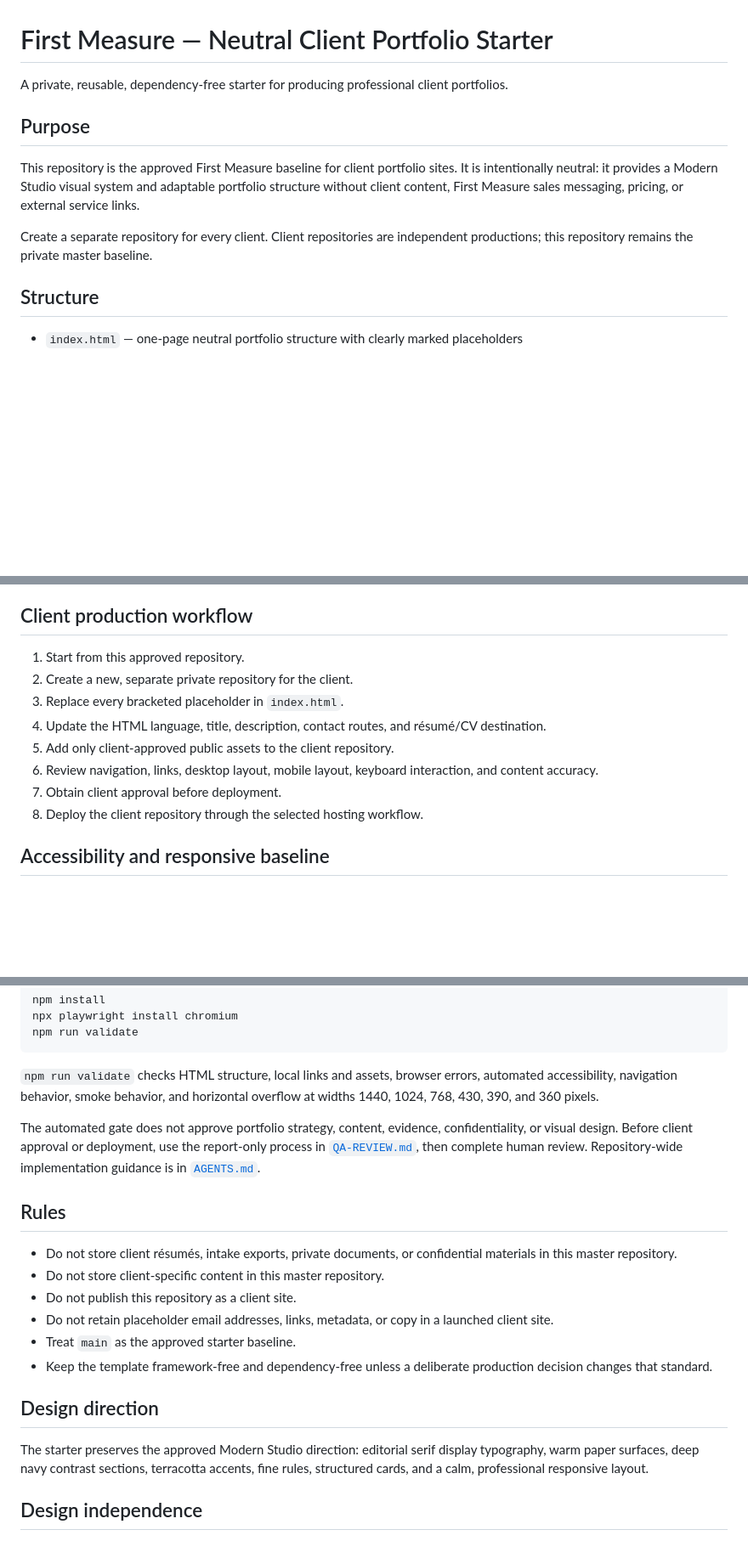
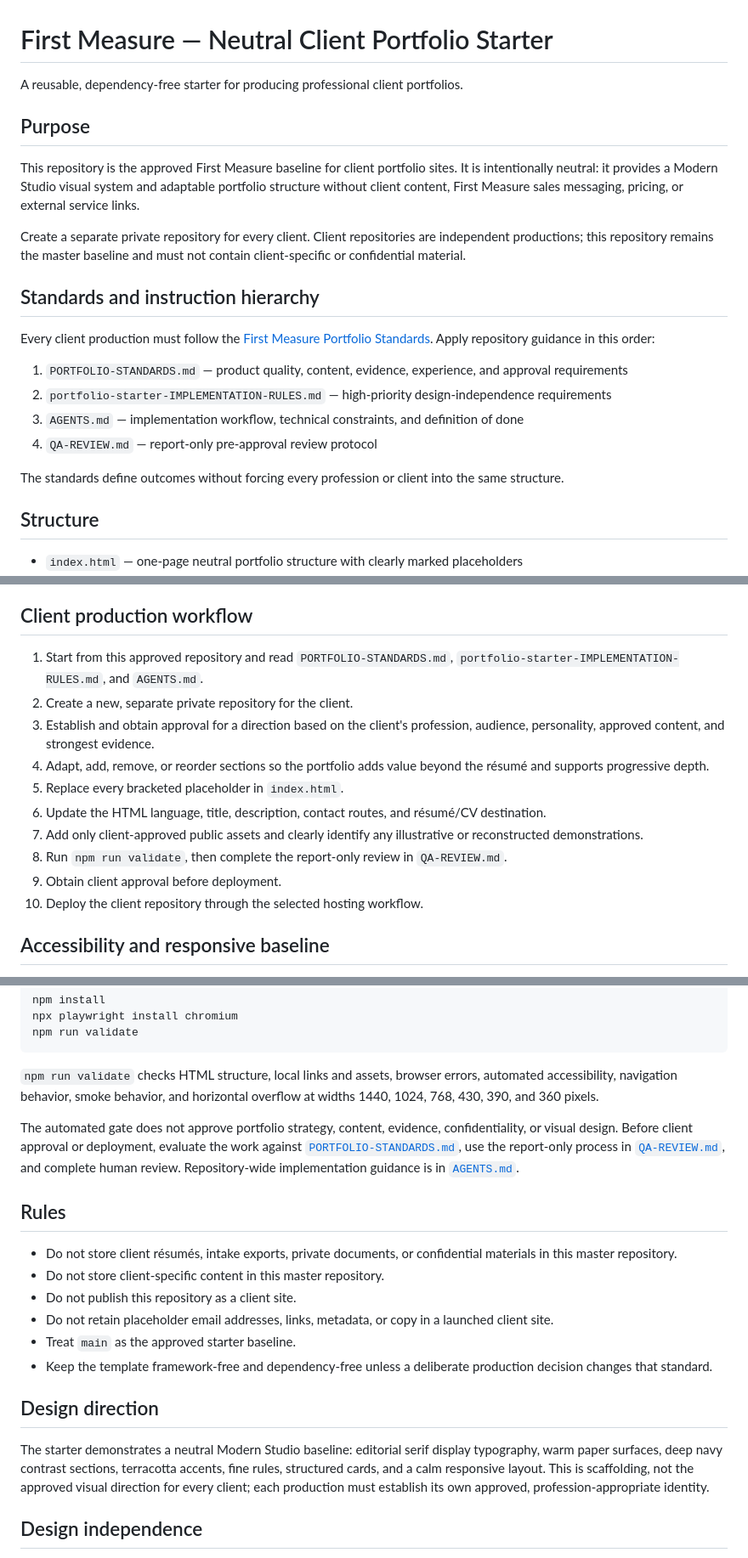
Before and after one commit to First-Measure/Portfolio-Starter, a Markdown page: README.md, 3 parts joined by grey strips. Shown at 85% size. Drawn GitHub-style; blank space fills up the shorter version.

Commit message:
Integrate portfolio standards into starter workflow

```diff
--- a/README.md
+++ b/README.md
@@ -1,12 +1,23 @@
 # First Measure — Neutral Client Portfolio Starter
 
-A private, reusable, dependency-free starter for producing professional client portfolios.
+A reusable, dependency-free starter for producing professional client portfolios.
 
 ## Purpose
 
 This repository is the approved First Measure baseline for client portfolio sites. It is intentionally neutral: it provides a Modern Studio visual system and adaptable portfolio structure without client content, First Measure sales messaging, pricing, or external service links.
 
-Create a separate repository for every client. Client repositories are independent productions; this repository remains the private master baseline.
+Create a separate private repository for every client. Client repositories are independent productions; this repository remains the master baseline and must not contain client-specific or confidential material.
+
+## Standards and instruction hierarchy
+
+Every client production must follow the [First Measure Portfolio Standards](PORTFOLIO-STANDARDS.md). Apply repository guidance in this order:
+
+1. `PORTFOLIO-STANDARDS.md` — product quality, content, evidence, experience, and approval requirements
+2. `portfolio-starter-IMPLEMENTATION-RULES.md` — high-priority design-independence requirements
+3. `AGENTS.md` — implementation workflow, technical constraints, and definition of done
+4. `QA-REVIEW.md` — report-only pre-approval review protocol
+
+The standards define outcomes without forcing every profession or client into the same structure.
 
 ## Structure
 
@@ -37,14 +48,16 @@ Sections may be added, removed, reordered, or adapted when the approved portfoli
 
 ## Client production workflow
 
-1. Start from this approved repository.
+1. Start from this approved repository and read `PORTFOLIO-STANDARDS.md`, `portfolio-starter-IMPLEMENTATION-RULES.md`, and `AGENTS.md`.
 2. Create a new, separate private repository for the client.
-3. Replace every bracketed placeholder in `index.html`.
-4. Update the HTML language, title, description, contact routes, and résumé/CV destination.
-5. Add only client-approved public assets to the client repository.
-6. Review navigation, links, desktop layout, mobile layout, keyboard interaction, and content accuracy.
-7. Obtain client approval before deployment.
-8. Deploy the client repository through the selected hosting workflow.
+3. Establish and obtain approval for a direction based on the client's profession, audience, personality, approved content, and strongest evidence.
+4. Adapt, add, remove, or reorder sections so the portfolio adds value beyond the résumé and supports progressive depth.
+5. Replace every bracketed placeholder in `index.html`.
+6. Update the HTML language, title, description, contact routes, and résumé/CV destination.
+7. Add only client-approved public assets and clearly identify any illustrative or reconstructed demonstrations.
+8. Run `npm run validate`, then complete the report-only review in `QA-REVIEW.md`.
+9. Obtain client approval before deployment.
+10. Deploy the client repository through the selected hosting workflow.
 
 ## Accessibility and responsive baseline
 
@@ -66,7 +79,7 @@ npm run validate
 
 `npm run validate` checks HTML structure, local links and assets, browser errors, automated accessibility, navigation behavior, smoke behavior, and horizontal overflow at widths 1440, 1024, 768, 430, 390, and 360 pixels.
 
-The automated gate does not approve portfolio strategy, content, evidence, confidentiality, or visual design. Before client approval or deployment, use the report-only process in [`QA-REVIEW.md`](QA-REVIEW.md), then complete human review. Repository-wide implementation guidance is in [`AGENTS.md`](AGENTS.md).
+The automated gate does not approve portfolio strategy, content, evidence, confidentiality, or visual design. Before client approval or deployment, evaluate the work against [`PORTFOLIO-STANDARDS.md`](PORTFOLIO-STANDARDS.md), use the report-only process in [`QA-REVIEW.md`](QA-REVIEW.md), and complete human review. Repository-wide implementation guidance is in [`AGENTS.md`](AGENTS.md).
 
 ## Rules
 
@@ -79,7 +92,7 @@ The automated gate does not approve portfolio strategy, content, evidence, confi
 
 ## Design direction
 
-The starter preserves the approved Modern Studio direction: editorial serif display typography, warm paper surfaces, deep navy contrast sections, terracotta accents, fine rules, structured cards, and a calm, professional responsive layout.
+The starter demonstrates a neutral Modern Studio baseline: editorial serif display typography, warm paper surfaces, deep navy contrast sections, terracotta accents, fine rules, structured cards, and a calm responsive layout. This is scaffolding, not the approved visual direction for every client; each production must establish its own approved, profession-appropriate identity.
 
 
 ## Design independence
```
